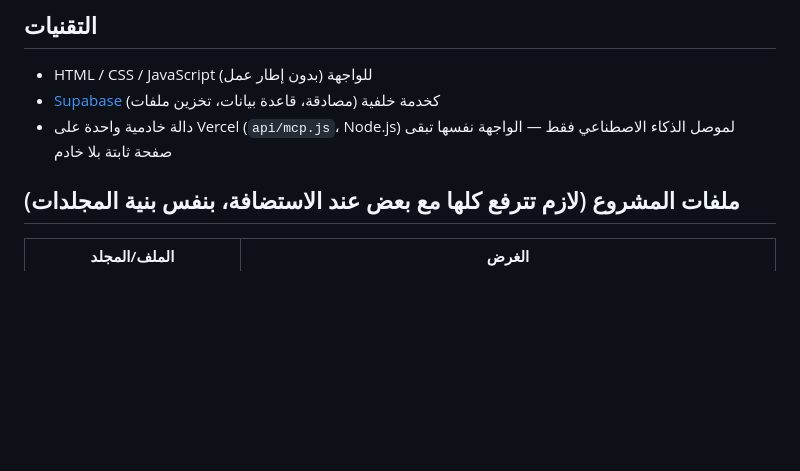
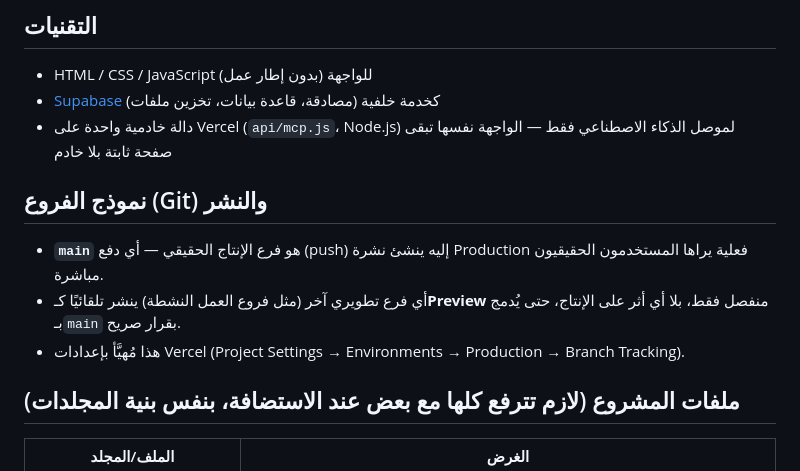
Before and after one commit to azizmoheelmo-ai/Shahid, a Markdown page: README.md, the part around the change. Drawn GitHub-style; blank space fills up the shorter version.

Commit message:
توثيق نموذج الفروع: main هو الإنتاج الحقيقي، فروع التطوير تُنشر كمعاينة فقط

```diff
--- a/README.md
+++ b/README.md
@@ -15,6 +15,12 @@
 - HTML / CSS / JavaScript (بدون إطار عمل) للواجهة
 - [Supabase](https://supabase.com) كخدمة خلفية (مصادقة، قاعدة بيانات، تخزين ملفات)
 - دالة خادمية واحدة على Vercel (`api/mcp.js`، Node.js) لموصل الذكاء الاصطناعي فقط — الواجهة نفسها تبقى صفحة ثابتة بلا خادم
+
+## نموذج الفروع (Git) والنشر
+
+- **`main`** هو فرع الإنتاج الحقيقي — أي دفع (push) إليه ينشئ نشرة Production فعلية يراها المستخدمون الحقيقيون مباشرة.
+- أي فرع تطويري آخر (مثل فروع العمل النشطة) ينشر تلقائيًا كـ**Preview** منفصل فقط، بلا أي أثر على الإنتاج، حتى يُدمج بـ`main` بقرار صريح.
+- هذا مُهيَّأ بإعدادات Vercel (Project Settings → Environments → Production → Branch Tracking).
 
 ## ملفات المشروع (لازم تترفع كلها مع بعض عند الاستضافة، بنفس بنية المجلدات)
 
```
